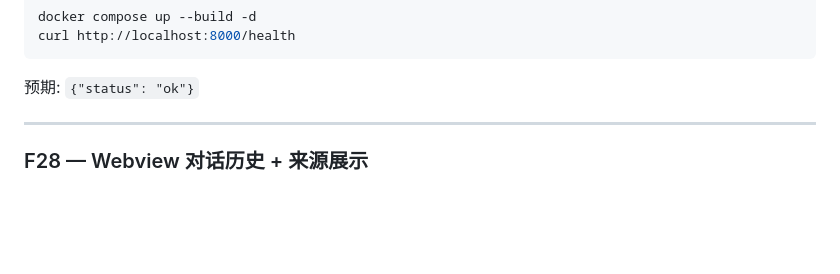
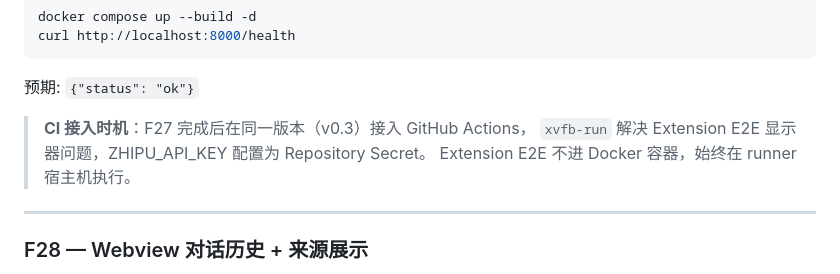
Before and after one commit to returnfortheking/demoagent, a Markdown page: docs/plans/2026-03-02-feature-roadmap.md, the part around the change. Drawn GitHub-style; blank space fills up the shorter version.

````diff
--- a/docs/plans/2026-03-02-feature-roadmap.md
+++ b/docs/plans/2026-03-02-feature-roadmap.md
@@ -495,6 +495,10 @@ docker compose up --build -d
 curl http://localhost:8000/health
 ```
 预期: `{"status": "ok"}`
+
+> **CI 接入时机**：F27 完成后在同一版本（v0.3）接入 GitHub Actions，
+> `xvfb-run` 解决 Extension E2E 显示器问题，ZHIPU_API_KEY 配置为 Repository Secret。
+> Extension E2E 不进 Docker 容器，始终在 runner 宿主机执行。
 
 ---
 
````
Also changed, not shown: docs/plans/2026-02-28-design.md (+11 -2 lines).
